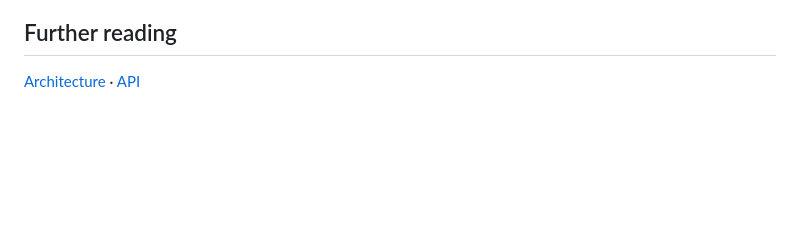
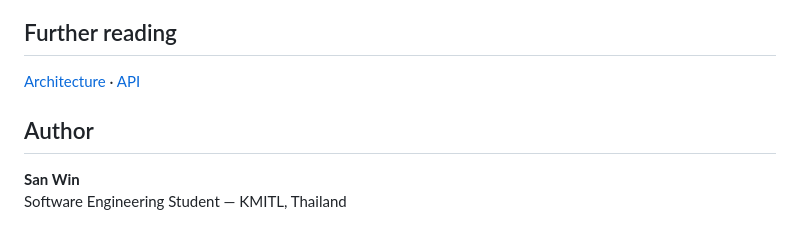
Before and after one commit to Mr-San-Win/NileBank, a Markdown page: README.md, the part around the change. GitHub-like rendering; blank space fills up the shorter version.

```diff
--- a/README.md
+++ b/README.md
@@ -184,3 +184,8 @@ Potential improvements: rate limits and authentication abuse monitoring, recover
 ## Further reading
 
 [Architecture](docs/ARCHITECTURE.md) · [API](docs/API.md)
+
+## Author
+
+**San Win**
+Software Engineering Student — KMITL, Thailand
```
